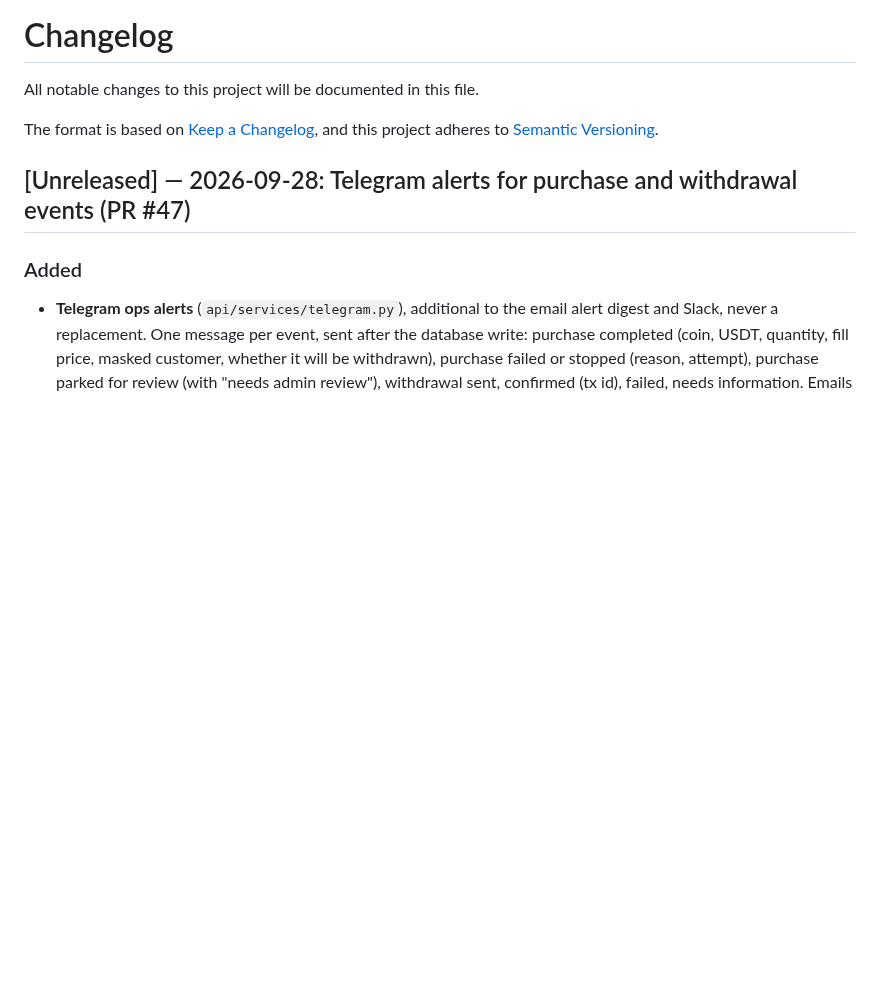
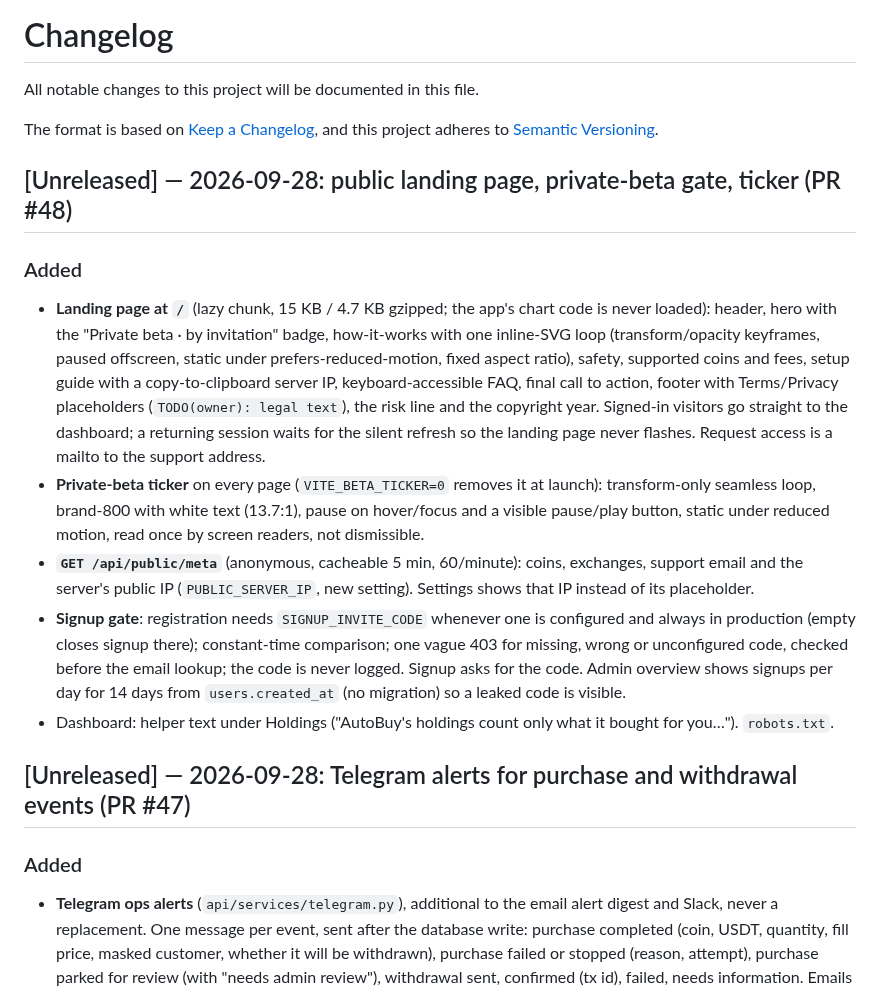
Before and after one commit to erwingarcia1/Minas-AI-Asset-Buy---Bitget---Private, a Markdown page: CHANGELOG.md, the part around the change. Rendered like a GitHub page; blank space fills up the shorter version.

Commit message:
CHANGELOG + API doc: landing page, invite gate, ticker, public meta
Co-Authored-By: Claude Fable 5.1 <noreply@anthropic.com>
Claude-Session: https://claude.ai/code/session_0167r8kR3Zz8iwkL9wfJtHqo

```diff
--- a/CHANGELOG.md
+++ b/CHANGELOG.md
@@ -4,6 +4,36 @@ All notable changes to this project will be documented in this file.
 
 The format is based on [Keep a Changelog](https://keepachangelog.com/en/1.1.0/),
 and this project adheres to [Semantic Versioning](https://semver.org/spec/v2.0.0.html).
+
+## [Unreleased] — 2026-09-28: public landing page, private-beta gate, ticker (PR #48)
+
+### Added
+
+* **Landing page at `/`** (lazy chunk, 15 KB / 4.7 KB gzipped; the app's chart
+  code is never loaded): header, hero with the "Private beta · by invitation"
+  badge, how-it-works with one inline-SVG loop (transform/opacity keyframes,
+  paused offscreen, static under prefers-reduced-motion, fixed aspect ratio),
+  safety, supported coins and fees, setup guide with a copy-to-clipboard
+  server IP, keyboard-accessible FAQ, final call to action, footer with
+  Terms/Privacy placeholders (`TODO(owner): legal text`), the risk line and
+  the copyright year. Signed-in visitors go straight to the dashboard; a
+  returning session waits for the silent refresh so the landing page never
+  flashes. Request access is a mailto to the support address.
+* **Private-beta ticker** on every page (`VITE_BETA_TICKER=0` removes it at
+  launch): transform-only seamless loop, brand-800 with white text (13.7:1),
+  pause on hover/focus and a visible pause/play button, static under reduced
+  motion, read once by screen readers, not dismissible.
+* **`GET /api/public/meta`** (anonymous, cacheable 5 min, 60/minute): coins,
+  exchanges, support email and the server's public IP (`PUBLIC_SERVER_IP`,
+  new setting). Settings shows that IP instead of its placeholder.
+* **Signup gate**: registration needs `SIGNUP_INVITE_CODE` whenever one is
+  configured and always in production (empty closes signup there);
+  constant-time comparison; one vague 403 for missing, wrong or unconfigured
+  code, checked before the email lookup; the code is never logged. Signup
+  asks for the code. Admin overview shows signups per day for 14 days from
+  `users.created_at` (no migration) so a leaked code is visible.
+* Dashboard: helper text under Holdings ("AutoBuy's holdings count only what
+  it bought for you…"). `robots.txt`.
 
 ## [Unreleased] — 2026-09-28: Telegram alerts for purchase and withdrawal events (PR #47)
 
```
Also changed, not shown: docs/API.md (+1 -0 lines).
